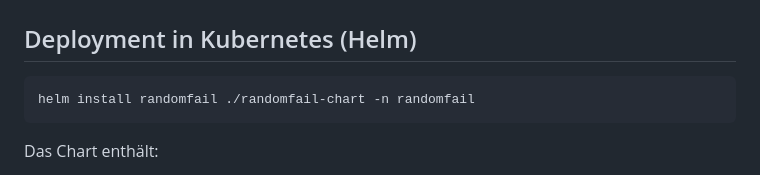
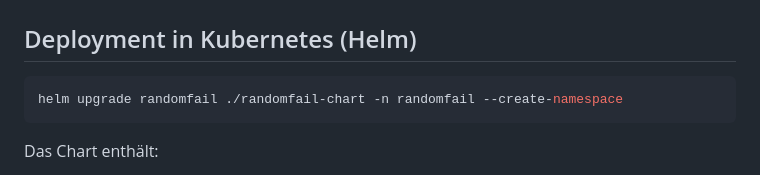
Before and after one commit to wlanboy/randomfail, a Markdown page: README.md, the part around the change. Drawn GitHub-style.

Commit message:
Aktualisiere Helm-Installation auf Upgrade mit Namespace-Erstellung

````diff
--- a/README.md
+++ b/README.md
@@ -208,7 +208,7 @@ docker run -p 8080:8080 \
 ## Deployment in Kubernetes (Helm)
 
 ```bash
-helm install randomfail ./randomfail-chart -n randomfail
+helm upgrade randomfail ./randomfail-chart -n randomfail --create-namespace
 ```
 
 Das Chart enthält:
````
